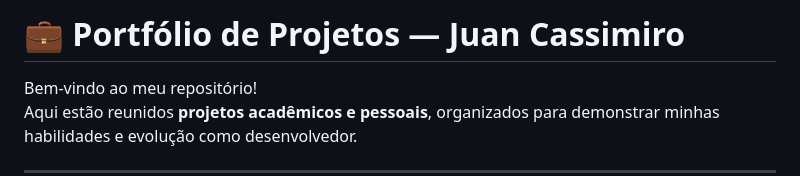
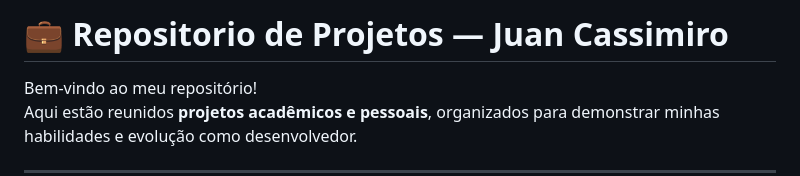
Before and after one commit to juan1cassimiroo1/meu-portfolio, a Markdown page: README.md, the part around the change. Drawn GitHub-style.

```diff
--- a/README.md
+++ b/README.md
@@ -1,4 +1,4 @@
-# 💼 Portfólio de Projetos — Juan Cassimiro
+# 💼 Repositorio de Projetos — Juan Cassimiro
 
 Bem-vindo ao meu repositório!
 Aqui estão reunidos **projetos acadêmicos e pessoais**, organizados para demonstrar minhas habilidades e evolução como desenvolvedor.
```
